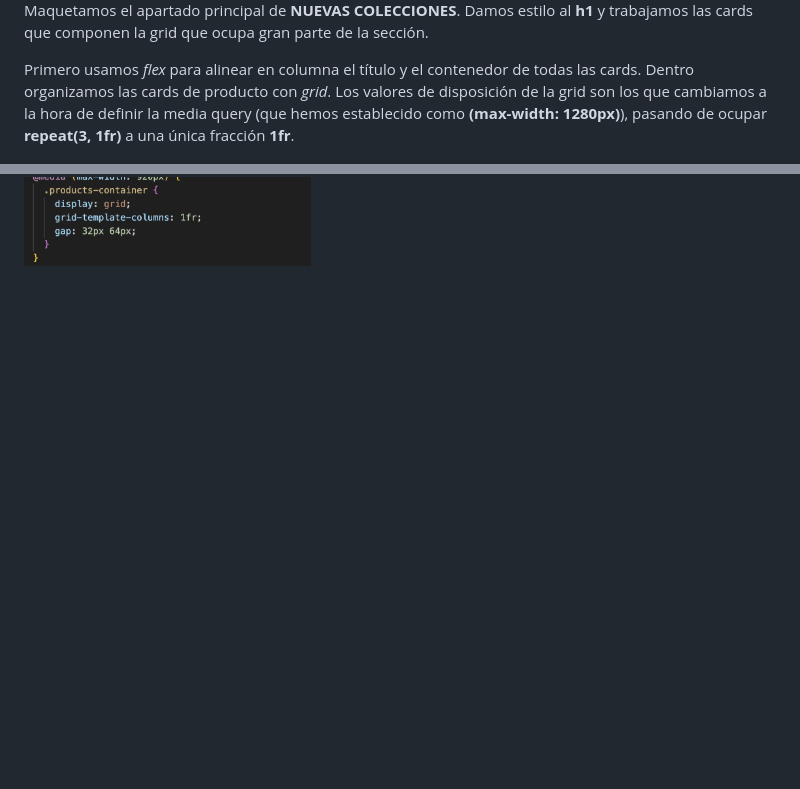
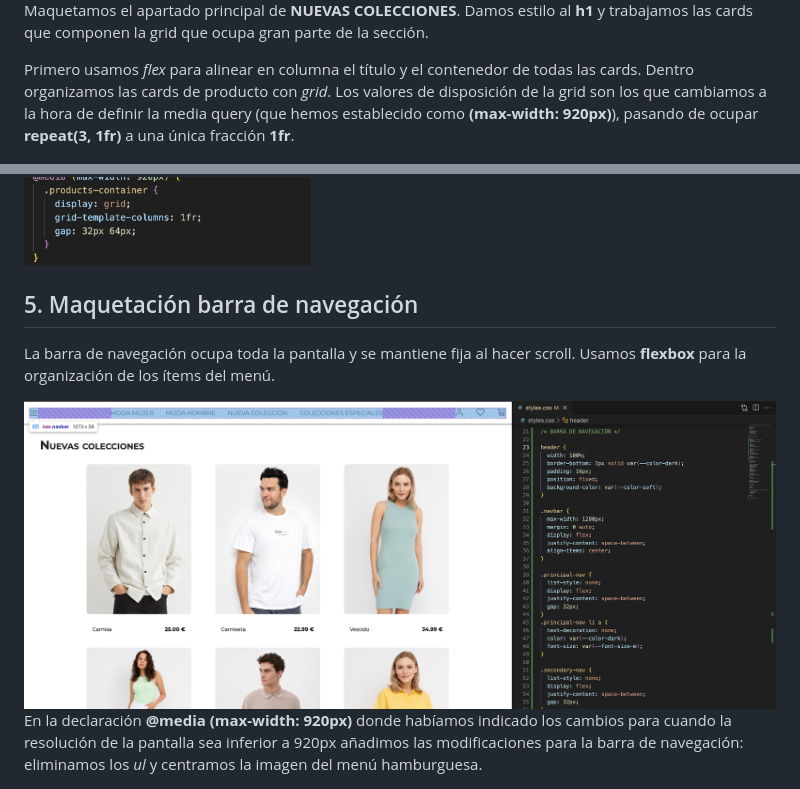
Before and after one commit to aimolina2/bootcampjs-modulo1-html, a Markdown page: README.md, 2 parts joined by grey strips. GitHub-like rendering; pictures changed too: images-readme/06_navbar.png (added); blank space fills up the shorter version.

Commit message:
navbar layout

```diff
--- a/README.md
+++ b/README.md
@@ -36,7 +36,15 @@ Antes de empezar a aplicar estilos definimos algunas de las variables que vamos
 
 Maquetamos el apartado principal de **NUEVAS COLECCIONES**. Damos estilo al **h1** y trabajamos las cards que componen la grid que ocupa gran parte de la sección.
 
-Primero usamos _flex_ para alinear en columna el título y el contenedor de todas las cards. Dentro organizamos las cards de producto con _grid_. Los valores de disposición de la grid son los que cambiamos a la hora de definir la media query (que hemos establecido como **(max-width: 1280px)**), pasando de ocupar **repeat(3, 1fr)** a una única fracción **1fr**.
+Primero usamos _flex_ para alinear en columna el título y el contenedor de todas las cards. Dentro organizamos las cards de producto con _grid_. Los valores de disposición de la grid son los que cambiamos a la hora de definir la media query (que hemos establecido como **(max-width: 920px)**), pasando de ocupar **repeat(3, 1fr)** a una única fracción **1fr**.
 
 <img src="./images-readme/04_grid.png" alt="definición variables" title="definición variables" />
 <img src="./images-readme/05_grid_responsive.png" alt="media query grid responsive" title="media query grid responsive" />
+
+## 5. Maquetación barra de navegación
+
+La barra de navegación ocupa toda la pantalla y se mantiene fija al hacer scroll. Usamos **flexbox** para la organización de los ítems del menú.
+
+<img src="./images-readme/06_navbar.png" alt="barra de navegación" title="barra de navegación" />
+
+En la declaración **@media (max-width: 920px)** donde habíamos indicado los cambios para cuando la resolución de la pantalla sea inferior a 920px añadimos las modificaciones para la barra de navegación: eliminamos los _ul_ y centramos la imagen del menú hamburguesa.
```
Also changed, not shown: 2 other files.
